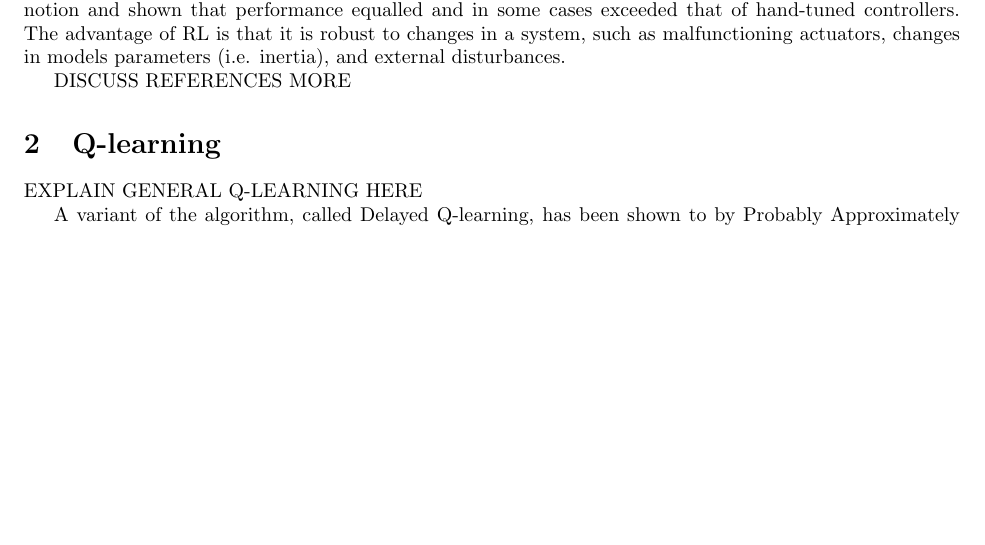
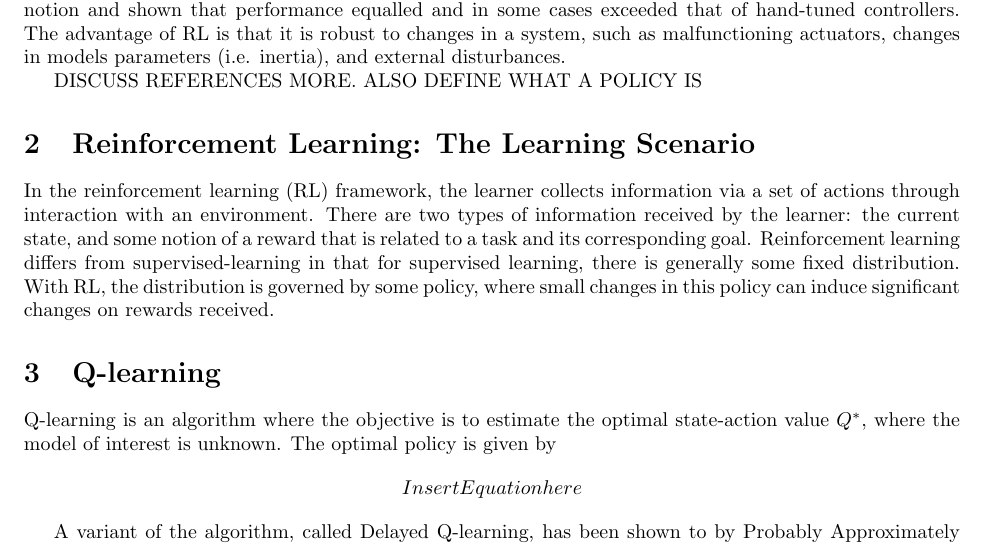
Before and after one commit to msheckells/sml_project, a LaTeX document (MLResearchDocument.tex): part of page 1 of 4, cut so that both start at the same text, the shorter picture padded with empty space. Compiled offline with pdfLaTeX.

Commit message:
Added A new Section

```diff
--- a/MLResearchDocument.tex
+++ b/MLResearchDocument.tex
@@ -42,10 +42,17 @@ Matthew C. Sheckells
 \section{Introduction}
 The fields of robotics and optimal control have benefitted from concepts of reinforcement learning (RL) \cite{kober_reinforcement_2013} \cite{kaelbling_reinforcement_1996}. From an optimal control standpoint, the objective is to minimize some cost analogously to how RL aims to maximize a reward.  Several robotic systems in  \cite{bhasin_reinforcement_2011} and \cite{hester_rtmba:_2012} have all successfully implemented this notion and shown that performance equalled and in some cases exceeded that of hand-tuned controllers. The advantage of RL is that it is robust to changes in a system, such as malfunctioning actuators, changes in models parameters (i.e. inertia), and external disturbances.
 
-DISCUSS REFERENCES MORE
+DISCUSS REFERENCES MORE.
+ALSO DEFINE WHAT A POLICY IS
+
+\section{Reinforcement Learning: The Learning Scenario}
+In the reinforcement learning (RL) framework, the learner collects information via a set of actions through interaction with an environment. There are two types of information received by the learner: the current state, and some notion of a reward that is related to a task and its corresponding goal. Reinforcement learning differs from supervised-learning in that for supervised learning, there is generally some fixed distribution. With RL, the distribution is governed by some policy, where small changes in this policy can induce significant changes on rewards received.
 
 \section{Q-learning}
-EXPLAIN GENERAL Q-LEARNING HERE
+Q-learning is an algorithm where the objective is to estimate the optimal state-action value $Q^*$, where the model of interest is unknown. The optimal policy is given by
+$$
+Insert Equation here
+$$
 
 A variant of the algorithm, called Delayed Q-learning, has been shown to by Probably Approximately Correct in Markov Decision Processes (PAC-MDP) \cite{strehl_pac_2006}.
 
```
